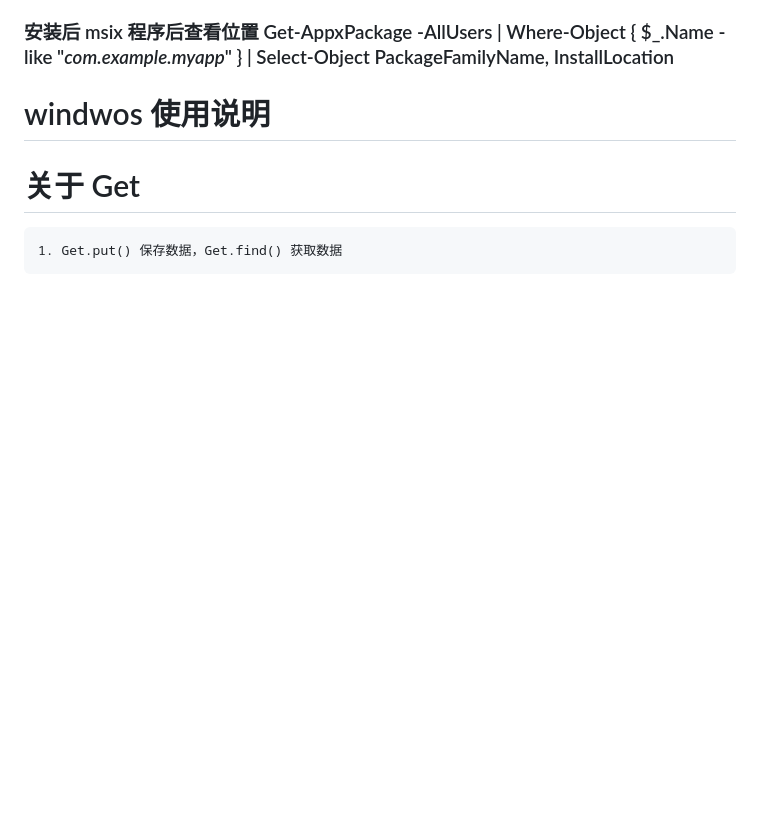
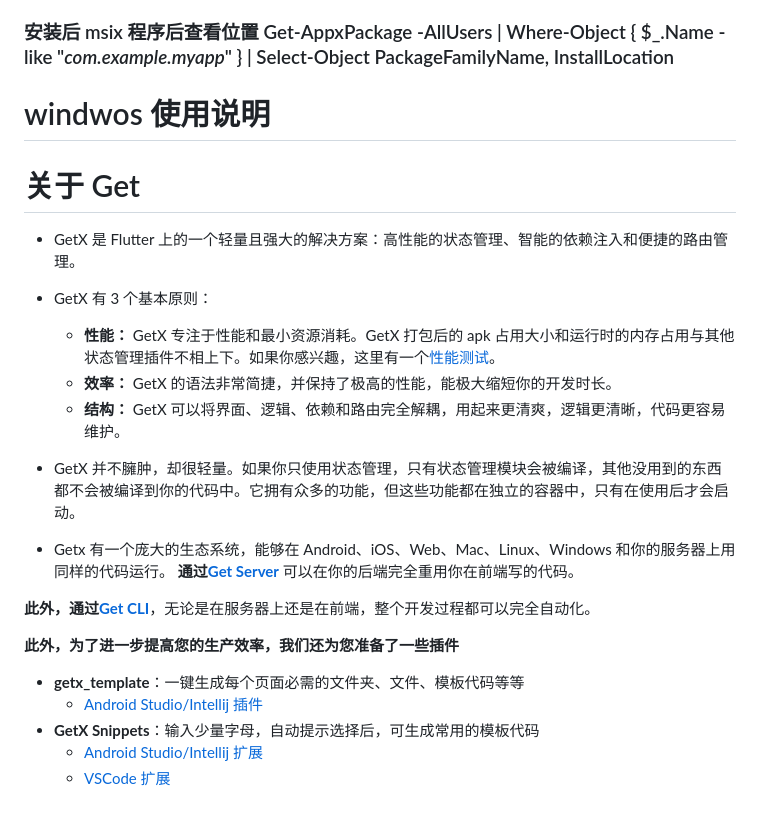
Before and after one commit to rosscarsen/Task, a Markdown page: README.md, the part around the change. Rendered like a GitHub page; blank space fills up the shorter version.

Commit message:
添加说明

```diff
--- a/README.md
+++ b/README.md
@@ -118,4 +118,25 @@
 
 # 关于 Get
 
-    1. Get.put() 保存数据，Get.find() 获取数据
+- GetX 是 Flutter 上的一个轻量且强大的解决方案：高性能的状态管理、智能的依赖注入和便捷的路由管理。
+
+- GetX 有 3 个基本原则：
+
+  - **性能：** GetX 专注于性能和最小资源消耗。GetX 打包后的 apk 占用大小和运行时的内存占用与其他状态管理插件不相上下。如果你感兴趣，这里有一个[性能测试](https://github.com/jonataslaw/benchmarks)。
+  - **效率：** GetX 的语法非常简捷，并保持了极高的性能，能极大缩短你的开发时长。
+  - **结构：** GetX 可以将界面、逻辑、依赖和路由完全解耦，用起来更清爽，逻辑更清晰，代码更容易维护。
+
+- GetX 并不臃肿，却很轻量。如果你只使用状态管理，只有状态管理模块会被编译，其他没用到的东西都不会被编译到你的代码中。它拥有众多的功能，但这些功能都在独立的容器中，只有在使用后才会启动。
+
+- Getx 有一个庞大的生态系统，能够在 Android、iOS、Web、Mac、Linux、Windows 和你的服务器上用同样的代码运行。
+  **通过[Get Server](https://github.com/jonataslaw/get_server)** 可以在你的后端完全重用你在前端写的代码。
+
+**此外，通过[Get CLI](https://github.com/jonataslaw/get_cli)**，无论是在服务器上还是在前端，整个开发过程都可以完全自动化。
+
+**此外，为了进一步提高您的生产效率，我们还为您准备了一些插件**
+
+- **getx_template**：一键生成每个页面必需的文件夹、文件、模板代码等等
+  - [Android Studio/Intellij 插件](https://plugins.jetbrains.com/plugin/15919-getx)
+- **GetX Snippets**：输入少量字母，自动提示选择后，可生成常用的模板代码
+  - [Android Studio/Intellij 扩展](https://plugins.jetbrains.com/plugin/14975-getx-snippets)
+  - [VSCode 扩展](https://marketplace.visualstudio.com/items?itemName=get-snippets.get-snippets)
```
